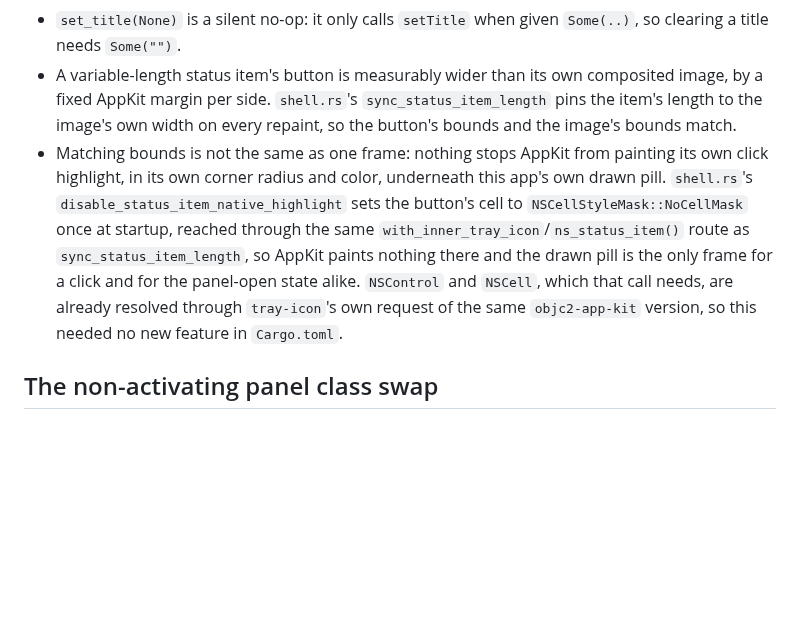
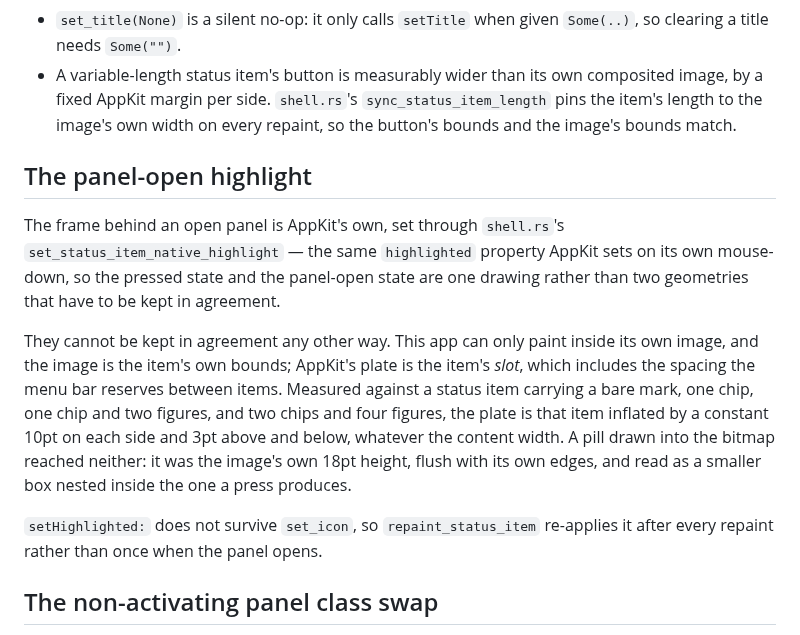
Before and after one commit to maksimyaromin/quotos, a Markdown page: docs/platform-constraints.md, the part around the change. GitHub-like rendering; blank space fills up the shorter version.

```diff
--- a/docs/platform-constraints.md
+++ b/docs/platform-constraints.md
@@ -66,18 +66,28 @@ this codebase is `(async)`.
   `sync_status_item_length` pins the item's length to the image's own
   width on every repaint, so the button's bounds and the image's bounds
   match.
-- Matching bounds is not the same as one frame: nothing stops AppKit
-  from painting its own click highlight, in its own corner radius and
-  color, underneath this app's own drawn pill. `shell.rs`'s
-  `disable_status_item_native_highlight` sets the button's cell to
-  `NSCellStyleMask::NoCellMask` once at startup, reached through the
-  same `with_inner_tray_icon`/`ns_status_item()` route as
-  `sync_status_item_length`, so AppKit paints nothing there and the
-  drawn pill is the only frame for a click and for the panel-open state
-  alike. `NSControl` and `NSCell`, which that call needs, are already
-  resolved through `tray-icon`'s own request of the same
-  `objc2-app-kit` version, so this needed no new feature in
-  `Cargo.toml`.
+
+## The panel-open highlight
+
+The frame behind an open panel is AppKit's own, set through
+`shell.rs`'s `set_status_item_native_highlight` — the same `highlighted`
+property AppKit sets on its own mouse-down, so the pressed state and the
+panel-open state are one drawing rather than two geometries that have to
+be kept in agreement.
+
+They cannot be kept in agreement any other way. This app can only paint
+inside its own image, and the image is the item's own bounds;
+AppKit's plate is the item's *slot*, which includes the spacing the menu
+bar reserves between items. Measured against a status item carrying a
+bare mark, one chip, one chip and two figures, and two chips and four
+figures, the plate is that item inflated by a constant 10pt on each side
+and 3pt above and below, whatever the content width. A pill drawn into
+the bitmap reached neither: it was the image's own 18pt height, flush
+with its own edges, and read as a smaller box nested inside the one a
+press produces.
+
+`setHighlighted:` does not survive `set_icon`, so `repaint_status_item`
+re-applies it after every repaint rather than once when the panel opens.
 
 ## The non-activating panel class swap
 
```
Also changed, not shown: docs/panel-lifecycle.md (+13 -11 lines), docs/status-item-rendering.md (+16 -14 lines), docs/images/panel-beak.png, 4 other files.
